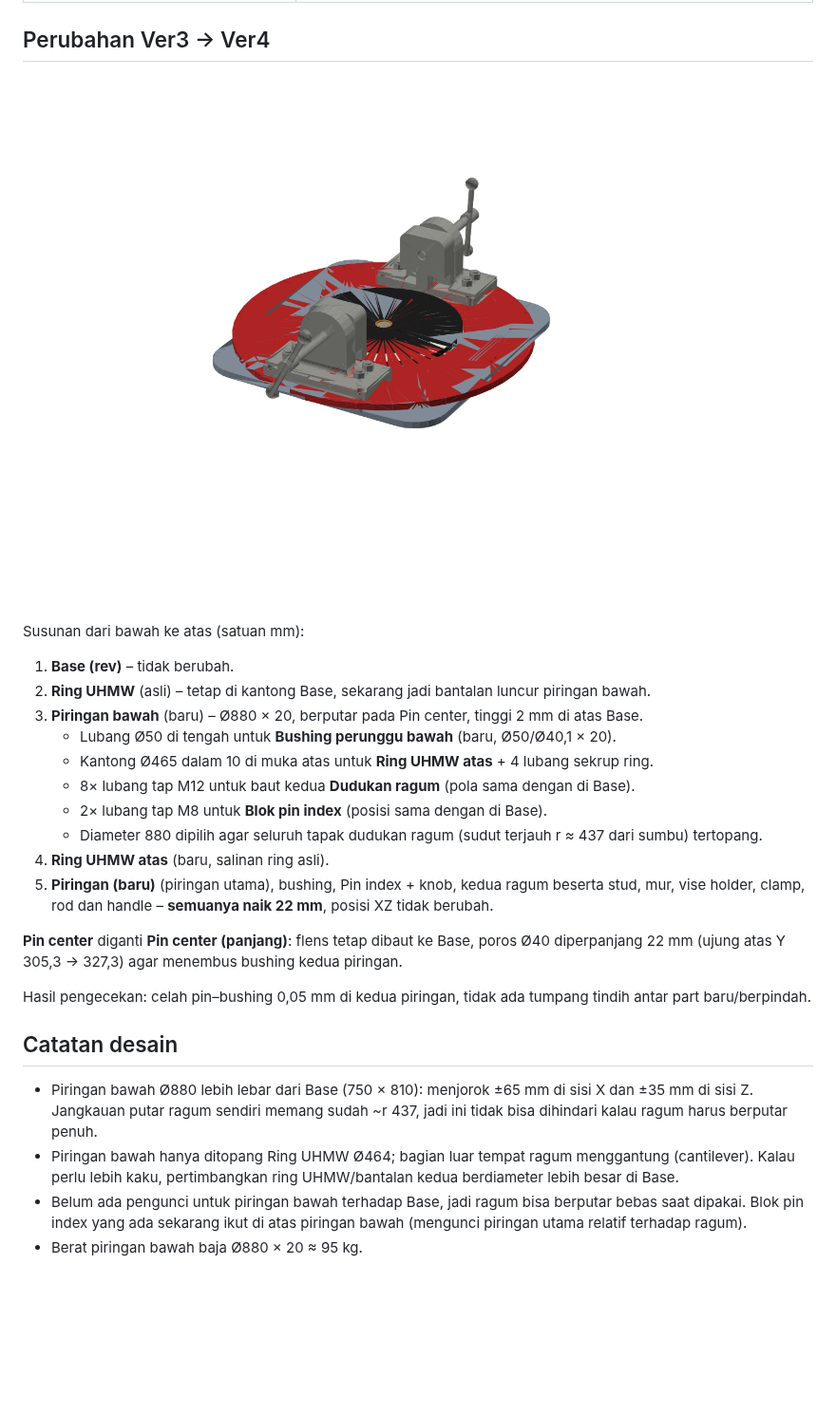
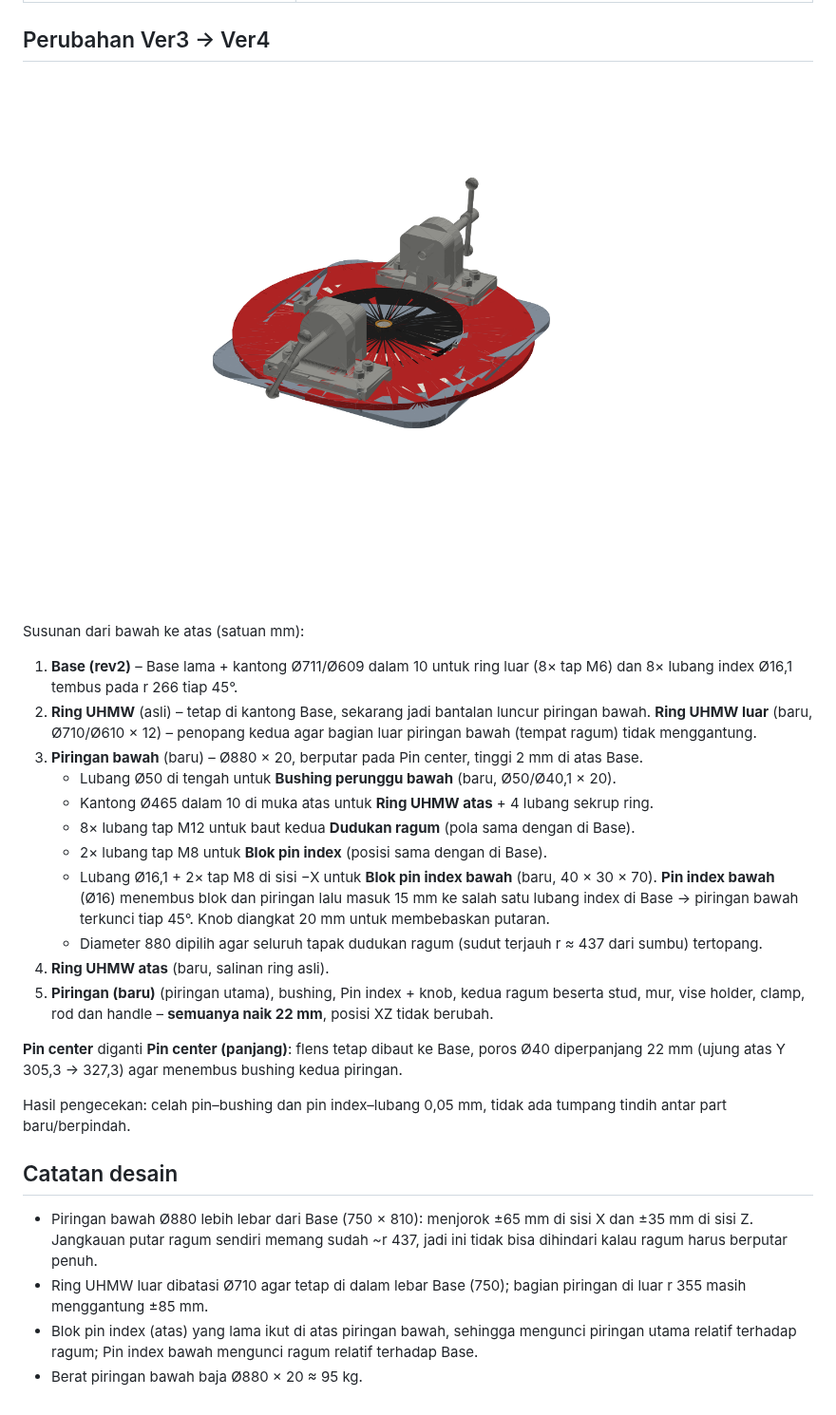
Before and after one commit to MahendraDharma/tumer, a Markdown page: README.md, the part around the change. Shown at 95% size. Drawn GitHub-style; pictures changed too: docs/preview_ver4_iso.png; blank space fills up the shorter version.

```diff
--- a/README.md
+++ b/README.md
@@ -12,24 +12,27 @@
 
 Susunan dari bawah ke atas (satuan mm):
 
-1. **Base (rev)** – tidak berubah.
+1. **Base (rev2)** – Base lama + kantong Ø711/Ø609 dalam 10 untuk ring luar (8× tap M6) dan 8× lubang index Ø16,1 tembus pada r 266 tiap 45°.
 2. **Ring UHMW** (asli) – tetap di kantong Base, sekarang jadi bantalan luncur piringan bawah.
+   **Ring UHMW luar** (baru, Ø710/Ø610 × 12) – penopang kedua agar bagian luar piringan bawah (tempat ragum) tidak menggantung.
 3. **Piringan bawah** (baru) – Ø880 × 20, berputar pada Pin center, tinggi 2 mm di atas Base.
    - Lubang Ø50 di tengah untuk **Bushing perunggu bawah** (baru, Ø50/Ø40,1 × 20).
    - Kantong Ø465 dalam 10 di muka atas untuk **Ring UHMW atas** + 4 lubang sekrup ring.
    - 8× lubang tap M12 untuk baut kedua **Dudukan ragum** (pola sama dengan di Base).
    - 2× lubang tap M8 untuk **Blok pin index** (posisi sama dengan di Base).
+   - Lubang Ø16,1 + 2× tap M8 di sisi −X untuk **Blok pin index bawah** (baru, 40 × 30 × 70).
+     **Pin index bawah** (Ø16) menembus blok dan piringan lalu masuk 15 mm ke salah satu lubang index di Base → piringan bawah terkunci tiap 45°. Knob diangkat 20 mm untuk membebaskan putaran.
    - Diameter 880 dipilih agar seluruh tapak dudukan ragum (sudut terjauh r ≈ 437 dari sumbu) tertopang.
 4. **Ring UHMW atas** (baru, salinan ring asli).
 5. **Piringan (baru)** (piringan utama), bushing, Pin index + knob, kedua ragum beserta stud, mur, vise holder, clamp, rod dan handle – **semuanya naik 22 mm**, posisi XZ tidak berubah.
 
 **Pin center** diganti **Pin center (panjang)**: flens tetap dibaut ke Base, poros Ø40 diperpanjang 22 mm (ujung atas Y 305,3 → 327,3) agar menembus bushing kedua piringan.
 
-Hasil pengecekan: celah pin–bushing 0,05 mm di kedua piringan, tidak ada tumpang tindih antar part baru/berpindah.
+Hasil pengecekan: celah pin–bushing dan pin index–lubang 0,05 mm, tidak ada tumpang tindih antar part baru/berpindah.
 
 ## Catatan desain
 
 - Piringan bawah Ø880 lebih lebar dari Base (750 × 810): menjorok ±65 mm di sisi X dan ±35 mm di sisi Z. Jangkauan putar ragum sendiri memang sudah ~r 437, jadi ini tidak bisa dihindari kalau ragum harus berputar penuh.
-- Piringan bawah hanya ditopang Ring UHMW Ø464; bagian luar tempat ragum menggantung (cantilever). Kalau perlu lebih kaku, pertimbangkan ring UHMW/bantalan kedua berdiameter lebih besar di Base.
-- Belum ada pengunci untuk piringan bawah terhadap Base, jadi ragum bisa berputar bebas saat dipakai. Blok pin index yang ada sekarang ikut di atas piringan bawah (mengunci piringan utama relatif terhadap ragum).
+- Ring UHMW luar dibatasi Ø710 agar tetap di dalam lebar Base (750); bagian piringan di luar r 355 masih menggantung ±85 mm.
+- Blok pin index (atas) yang lama ikut di atas piringan bawah, sehingga mengunci piringan utama relatif terhadap ragum; Pin index bawah mengunci ragum relatif terhadap Base.
 - Berat piringan bawah baja Ø880 × 20 ≈ 95 kg.
```
Also changed, not shown: docs/preview_ver4_samping.png, 2 other files.
